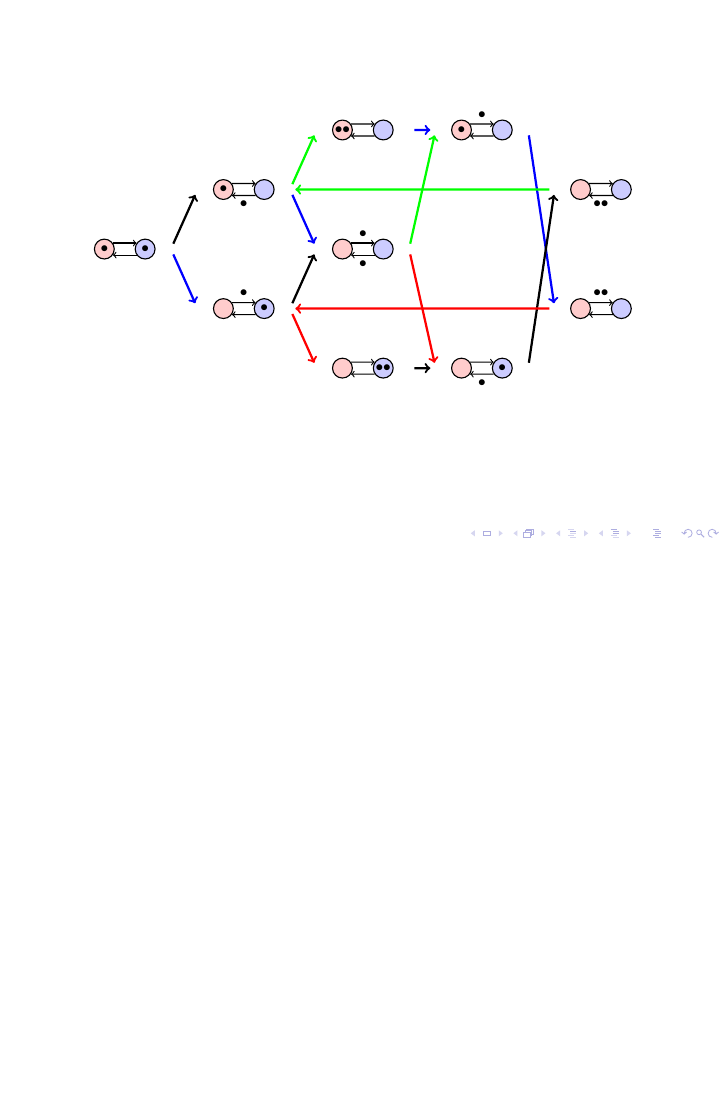
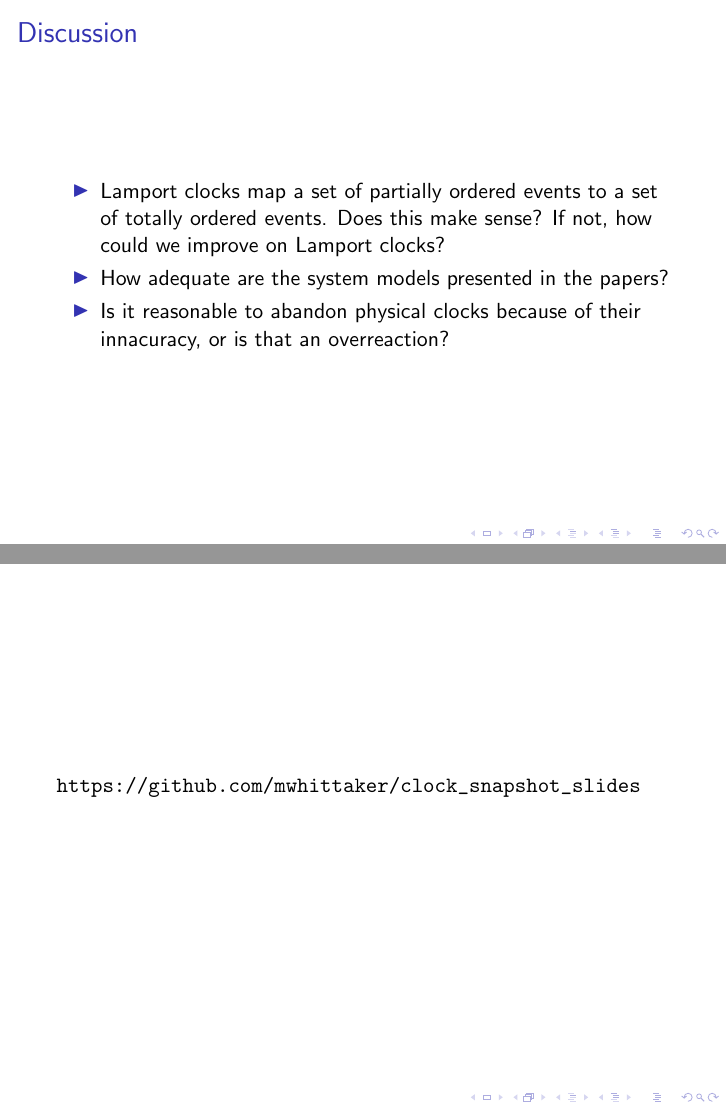
Before and after one commit to mwhittaker/clock_snapshot_slides, LaTeX slides (presentation.tex): page 57 of 57 before the commit and pages 59 and 60 of 60 after it, the two joined at a grey line, the shorter picture padded with empty space. Compiled offline with pdfLaTeX.

Commit message:
Added discussion to slides.

```diff
--- a/presentation.tex
+++ b/presentation.tex
@@ -672,4 +672,19 @@
   \end{center}
 \end{frame}
 
+\begin{frame}{Discussion}
+  \pause
+  \begin{itemize}
+    \item Lamport clocks map a set of partially ordered events to a set of
+      totally ordered events. Does this make sense? If not, how could we
+      improve on Lamport clocks?
+    \item How adequate are the system models presented in the papers?
+    \item Is it reasonable to abandon physical clocks because of their
+      innacuracy, or is that an overreaction?
+  \end{itemize}
+\end{frame}
+
+\begin{frame}
+  \url{https://github.com/mwhittaker/clock\_snapshot\_slides}
+\end{frame}
 \end{document}
```
